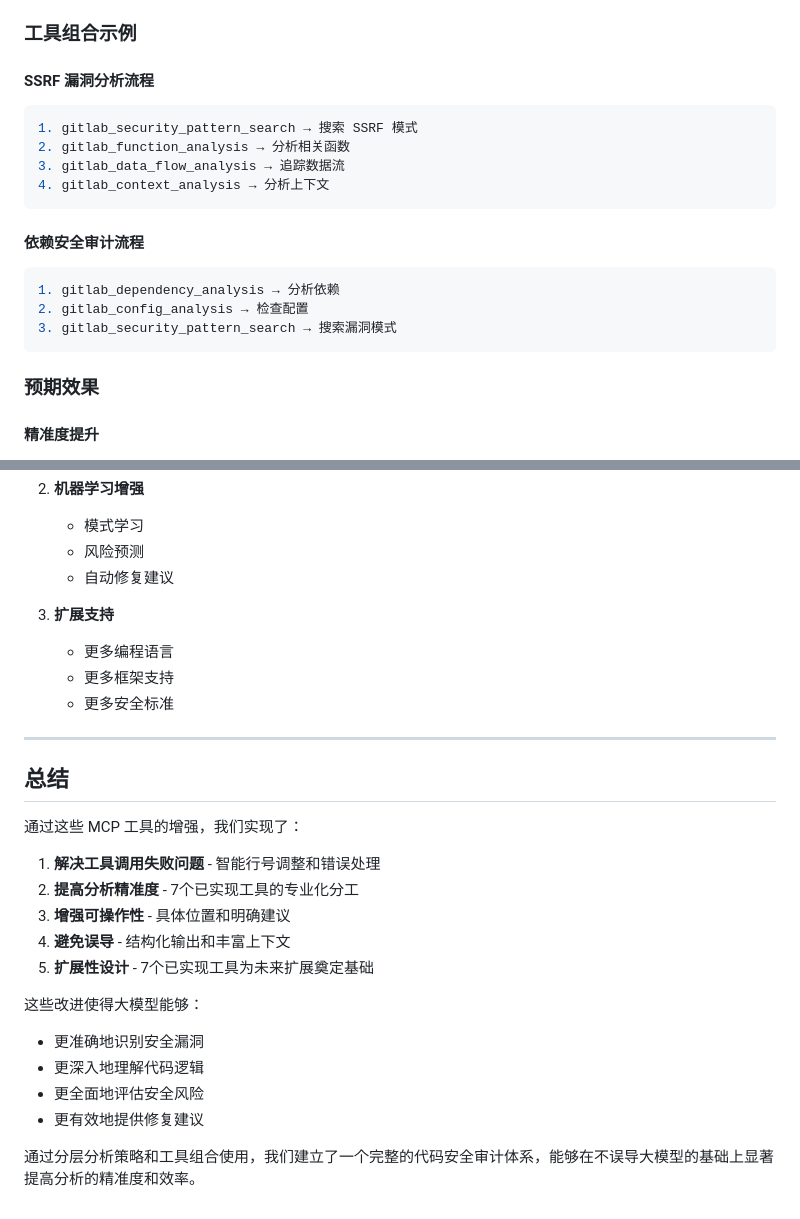
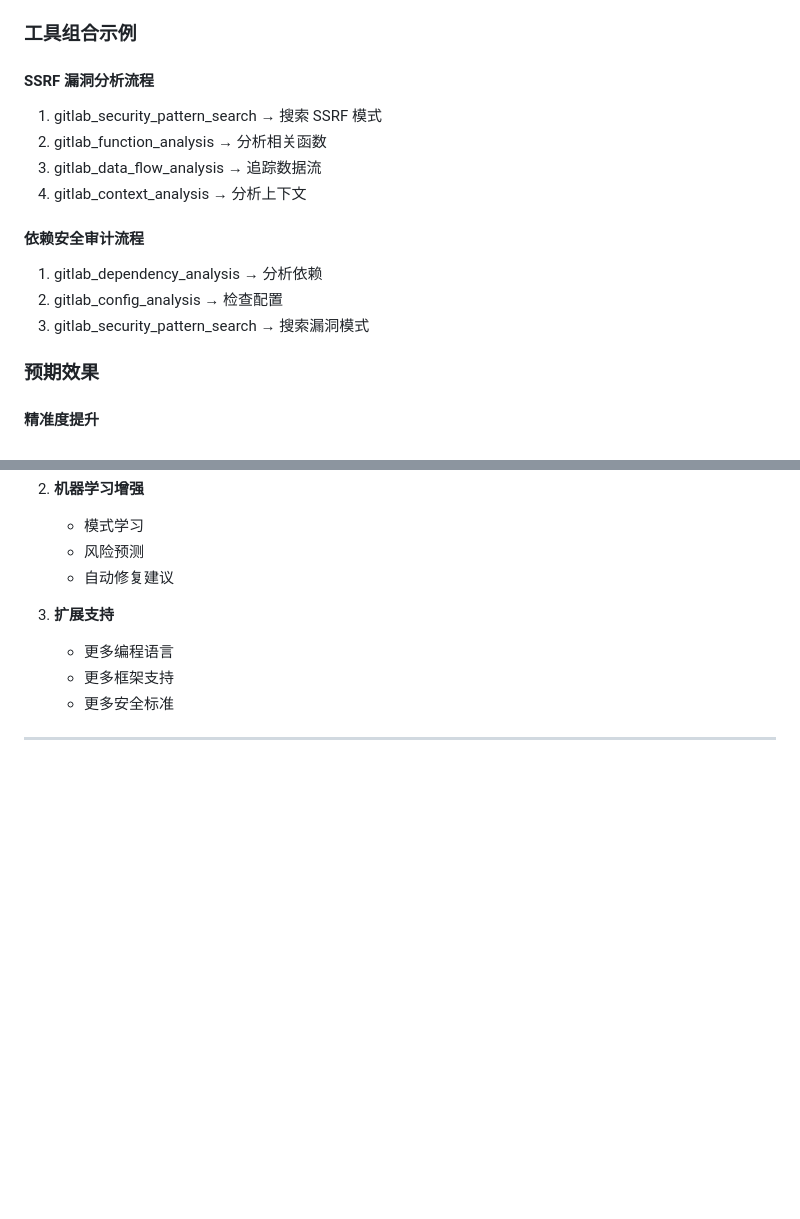
Before and after one commit to 520zym/AIMergeBot, a Markdown page: README.md, 2 parts joined by grey strips. Drawn GitHub-style; blank space fills up the shorter version.

````diff
--- a/README.md
+++ b/README.md
@@ -271,19 +271,17 @@ AIMergeBot/
 ### 工具组合示例
 
 #### SSRF 漏洞分析流程
-```json
 1. gitlab_security_pattern_search → 搜索 SSRF 模式
 2. gitlab_function_analysis → 分析相关函数
 3. gitlab_data_flow_analysis → 追踪数据流
 4. gitlab_context_analysis → 分析上下文
-```
 
 #### 依赖安全审计流程
-```json
+
 1. gitlab_dependency_analysis → 分析依赖
 2. gitlab_config_analysis → 检查配置
 3. gitlab_security_pattern_search → 搜索漏洞模式
-```
+
 
 ### 预期效果
 
@@ -403,21 +401,3 @@ A: 在配置文件中设置 `react.max_steps` 参数，控制推理步骤数量
    - 更多安全标准
 
 ---
-
-## 总结
-
-通过这些 MCP 工具的增强，我们实现了：
-
-1. **解决工具调用失败问题** - 智能行号调整和错误处理
-2. **提高分析精准度** - 7个已实现工具的专业化分工
-3. **增强可操作性** - 具体位置和明确建议
-4. **避免误导** - 结构化输出和丰富上下文
-5. **扩展性设计** - 7个已实现工具为未来扩展奠定基础
-
-这些改进使得大模型能够：
-- 更准确地识别安全漏洞
-- 更深入地理解代码逻辑
-- 更全面地评估安全风险
-- 更有效地提供修复建议
-
-通过分层分析策略和工具组合使用，我们建立了一个完整的代码安全审计体系，能够在不误导大模型的基础上显著提高分析的精准度和效率。
````
